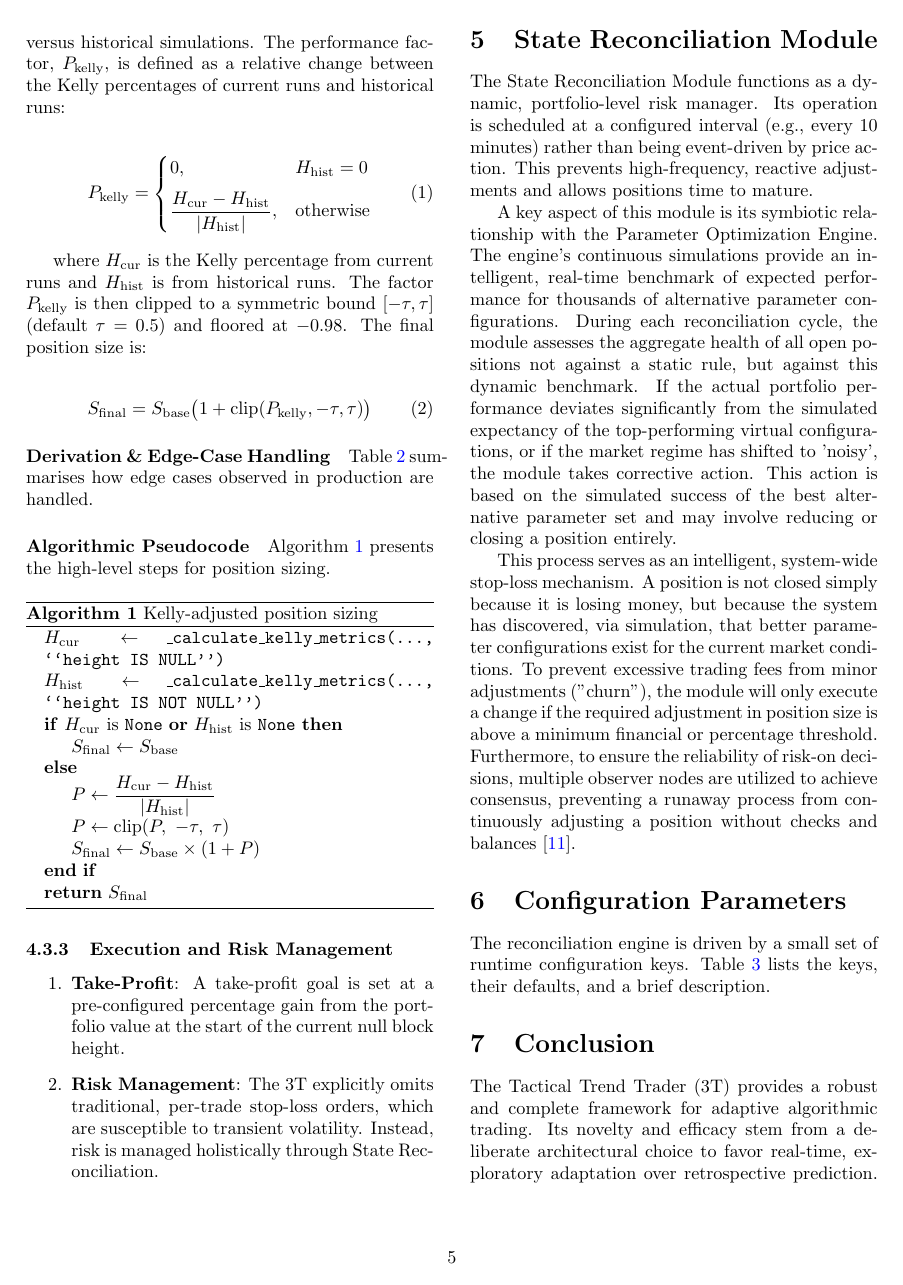
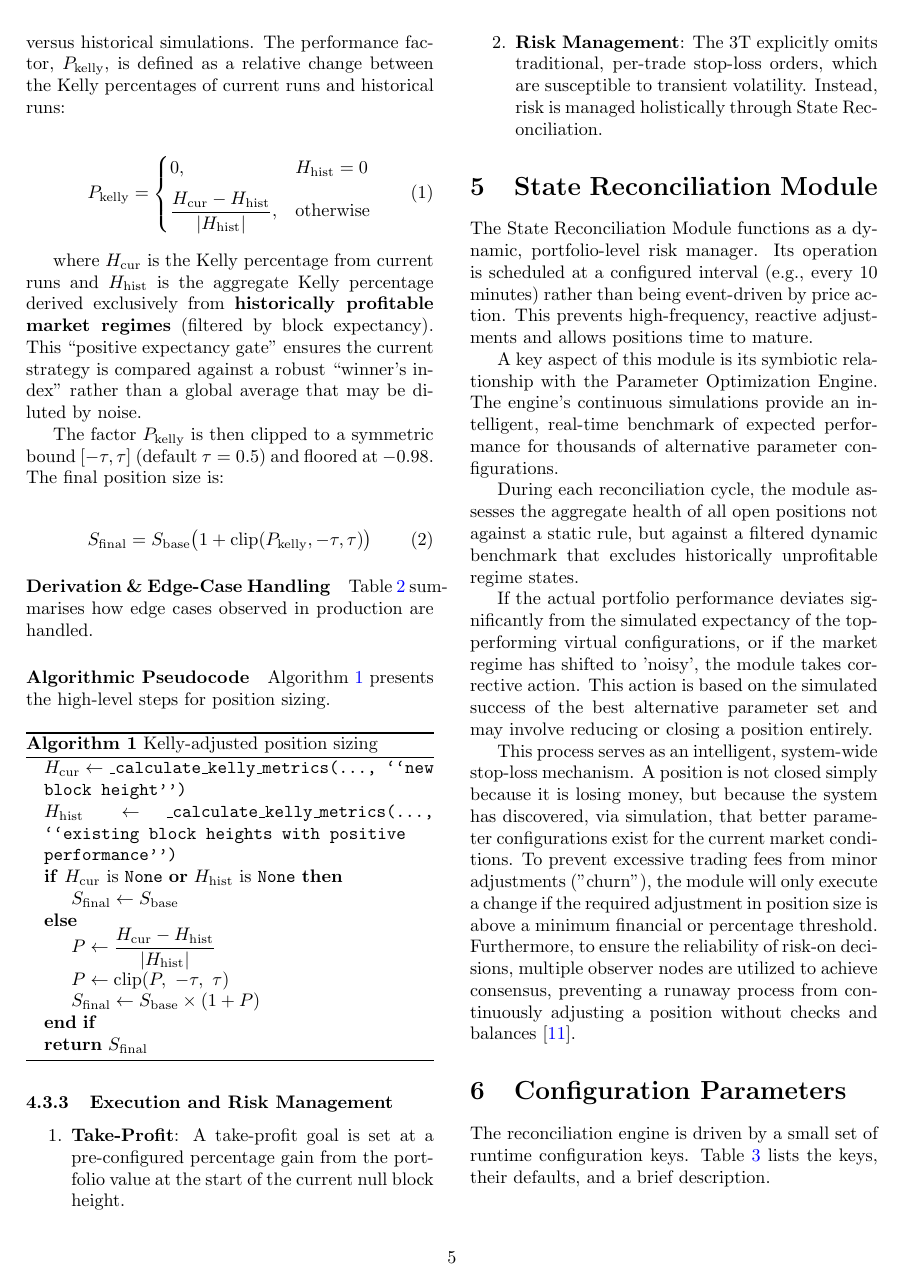
Before and after one commit to tttrisagion/3T, a LaTeX paper (docs/whitepaper/trisagion.tex): page 5 of 7. Compiled offline with pdfLaTeX.

Commit message:
update docs

```diff
--- a/docs/whitepaper/trisagion.tex
+++ b/docs/whitepaper/trisagion.tex
@@ -174,7 +174,9 @@ P_{\text{kelly}} =
 \end{cases}
 \end{equation}
 
-where $H_{\text{cur}}$ is the Kelly percentage from current runs and $H_{\text{hist}}$ is from historical runs. The factor $P_{\text{kelly}}$ is then clipped to a symmetric bound $[-\tau,\tau]$ (default $\tau = 0.5$) and floored at $-0.98$. The final position size is:
+where $H_{\text{cur}}$ is the Kelly percentage from current runs and $H_{\text{hist}}$ is the aggregate Kelly percentage derived exclusively from \textbf{historically profitable market regimes} (filtered by block expectancy). This ``positive expectancy gate'' ensures the current strategy is compared against a robust ``winner's index'' rather than a global average that may be diluted by noise.
+
+The factor $P_{\text{kelly}}$ is then clipped to a symmetric bound $[-\tau,\tau]$ (default $\tau = 0.5$) and floored at $-0.98$. The final position size is:
 
 \begin{equation}
 \label{eq:kelly-adjusted}
@@ -207,8 +209,8 @@ Algorithm~\ref{alg:kelly-sizing} presents the high‑level steps for position si
 \caption{Kelly‑adjusted position sizing}
 \label{alg:kelly-sizing}
 \begin{algorithmic}
-\State $H_{\text{cur}} \gets$ \texttt{\_calculate\_kelly\_metrics(..., ``height IS NULL'')}
-\State $H_{\text{hist}} \gets$ \texttt{\_calculate\_kelly\_metrics(..., ``height IS NOT NULL'')}
+\State $H_{\text{cur}} \gets$ \texttt{\_calculate\_kelly\_metrics(..., ``new block height'')}
+\State $H_{\text{hist}} \gets$ \texttt{\_calculate\_kelly\_metrics(..., ``existing block heights with positive performance'')}
 \If{$H_{\text{cur}}$ is \texttt{None} \textbf{or} $H_{\text{hist}}$ is \texttt{None}}
     \State $S_{\text{final}} \gets S_{\text{base}}$
 \Else
@@ -230,7 +232,11 @@ Algorithm~\ref{alg:kelly-sizing} presents the high‑level steps for position si
 \section{State Reconciliation Module}
 The State Reconciliation Module functions as a dynamic, portfolio‑level risk manager. Its operation is scheduled at a configured interval (e.g., every 10 minutes) rather than being event-driven by price action. This prevents high-frequency, reactive adjustments and allows positions time to mature.
 
-A key aspect of this module is its symbiotic relationship with the Parameter Optimization Engine. The engine's continuous simulations provide an intelligent, real-time benchmark of expected performance for thousands of alternative parameter configurations. During each reconciliation cycle, the module assesses the aggregate health of all open positions not against a static rule, but against this dynamic benchmark. If the actual portfolio performance deviates significantly from the simulated expectancy of the top-performing virtual configurations, or if the market regime has shifted to 'noisy', the module takes corrective action. This action is based on the simulated success of the best alternative parameter set and may involve reducing or closing a position entirely.
+A key aspect of this module is its symbiotic relationship with the Parameter Optimization Engine. The engine's continuous simulations provide an intelligent, real-time benchmark of expected performance for thousands of alternative parameter configurations.
+
+During each reconciliation cycle, the module assesses the aggregate health of all open positions not against a static rule, but against a filtered dynamic benchmark that excludes historically unprofitable regime states.
+
+If the actual portfolio performance deviates significantly from the simulated expectancy of the top-performing virtual configurations, or if the market regime has shifted to 'noisy', the module takes corrective action. This action is based on the simulated success of the best alternative parameter set and may involve reducing or closing a position entirely.
 
 This process serves as an intelligent, system-wide stop-loss mechanism. A position is not closed simply because it is losing money, but because the system has discovered, via simulation, that better parameter configurations exist for the current market conditions. To prevent excessive trading fees from minor adjustments ("churn"), the module will only execute a change if the required adjustment in position size is above a minimum financial or percentage threshold. Furthermore, to ensure the reliability of risk-on decisions, multiple observer nodes are utilized to achieve consensus, preventing a runaway process from continuously adjusting a position without checks and balances \cite{lamport1982byzantine}.
 
```
